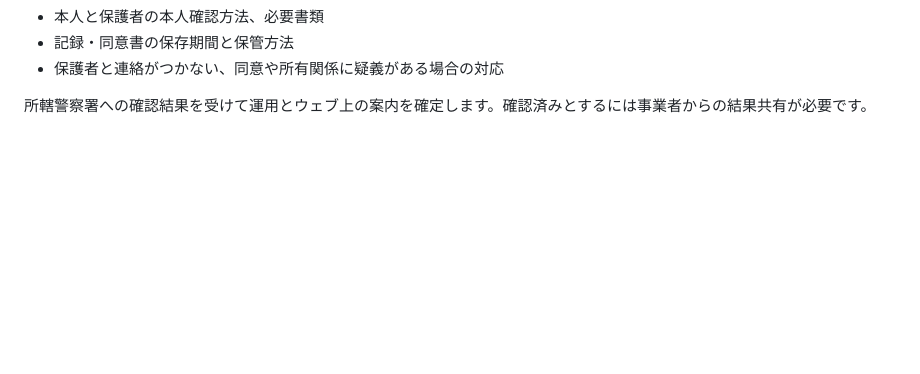
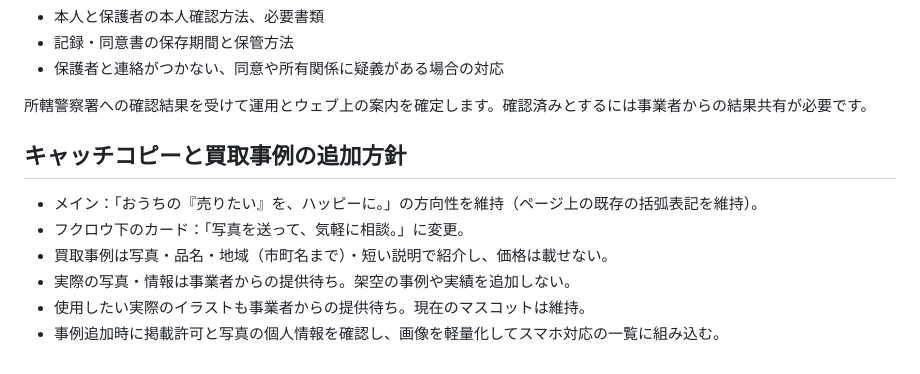
Before and after one commit to syonei0731-sketch/hapifuru-website, a Markdown page: README.md, the part around the change. Rendered like a GitHub page; blank space fills up the shorter version.

Commit message:
Record confirmed purchase example format without prices

```diff
--- a/README.md
+++ b/README.md
@@ -88,3 +88,12 @@ PNGを使う場合は `assets/mascot.png` に置き、`index.html` の `class="m
 - 保護者と連絡がつかない、同意や所有関係に疑義がある場合の対応
 
 所轄警察署への確認結果を受けて運用とウェブ上の案内を確定します。確認済みとするには事業者からの結果共有が必要です。
+
+## キャッチコピーと買取事例の追加方針
+
+- メイン：「おうちの『売りたい』を、ハッピーに。」の方向性を維持（ページ上の既存の括弧表記を維持）。
+- フクロウ下のカード：「写真を送って、気軽に相談。」に変更。
+- 買取事例は写真・品名・地域（市町名まで）・短い説明で紹介し、価格は載せない。
+- 実際の写真・情報は事業者からの提供待ち。架空の事例や実績を追加しない。
+- 使用したい実際のイラストも事業者からの提供待ち。現在のマスコットは維持。
+- 事例追加時に掲載許可と写真の個人情報を確認し、画像を軽量化してスマホ対応の一覧に組み込む。
```
